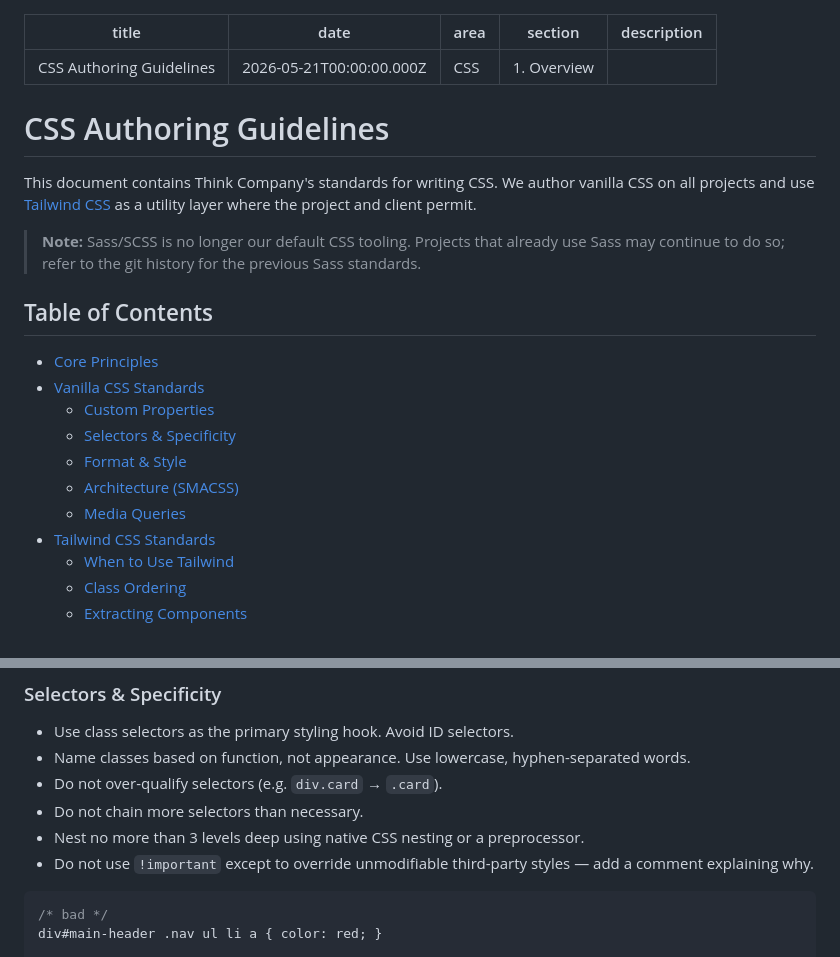
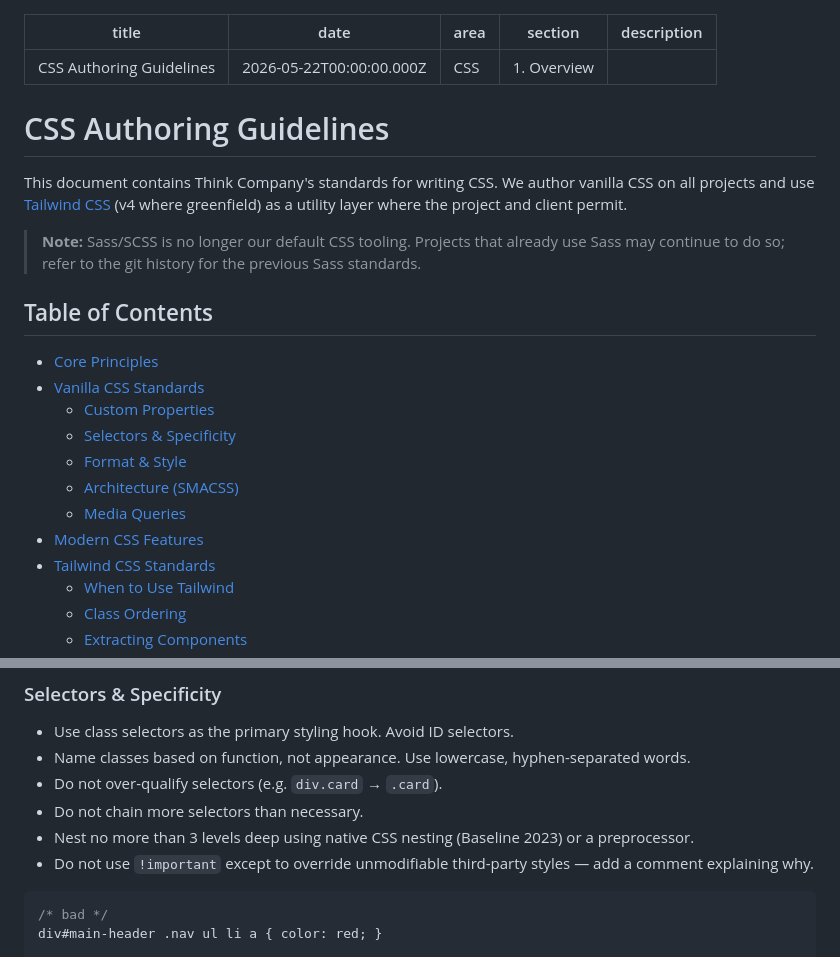
Before and after one commit to thinkcompany/think_dev-standards, a Markdown page: content/sass/index.md, 2 parts joined by grey strips. Rendered like a GitHub page.

````diff
--- a/content/sass/index.md
+++ b/content/sass/index.md
@@ -1,6 +1,6 @@
 ---
 title: CSS Authoring Guidelines
-date: "2026-05-21T00:00:00.000Z"
+date: "2026-05-22T00:00:00.000Z"
 area: CSS
 section: 1. Overview
 description: ""
@@ -8,7 +8,7 @@ description: ""
 
 # CSS Authoring Guidelines
 
-This document contains Think Company's standards for writing CSS. We author vanilla CSS on all projects and use [Tailwind CSS](https://tailwindcss.com/) as a utility layer where the project and client permit.
+This document contains Think Company's standards for writing CSS. We author vanilla CSS on all projects and use [Tailwind CSS](https://tailwindcss.com/) (v4 where greenfield) as a utility layer where the project and client permit.
 
 > **Note:** Sass/SCSS is no longer our default CSS tooling. Projects that already use Sass may continue to do so; refer to the git history for the previous Sass standards.
 
@@ -21,6 +21,7 @@ This document contains Think Company's standards for writing CSS. We author vani
   - [Format & Style](#format--style)
   - [Architecture (SMACSS)](#architecture-smacss)
   - [Media Queries](#media-queries)
+- [Modern CSS Features](#modern-css-features)
 - [Tailwind CSS Standards](#tailwind-css-standards)
   - [When to Use Tailwind](#when-to-use-tailwind)
   - [Class Ordering](#class-ordering)
@@ -68,7 +69,7 @@ Use CSS custom properties (variables) for all design tokens — colors, spacing,
 - Name classes based on function, not appearance. Use lowercase, hyphen-separated words.
 - Do not over-qualify selectors (e.g. `div.card` → `.card`).
 - Do not chain more selectors than necessary.
-- Nest no more than 3 levels deep using native CSS nesting or a preprocessor.
+- Nest no more than 3 levels deep using native CSS nesting (Baseline 2023) or a preprocessor.
 - Do not use `!important` except to override unmodifiable third-party styles — add a comment explaining why.
 
 ```css
````
Also changed, not shown: other parts of content/sass/index.md (+78 -0 lines).
